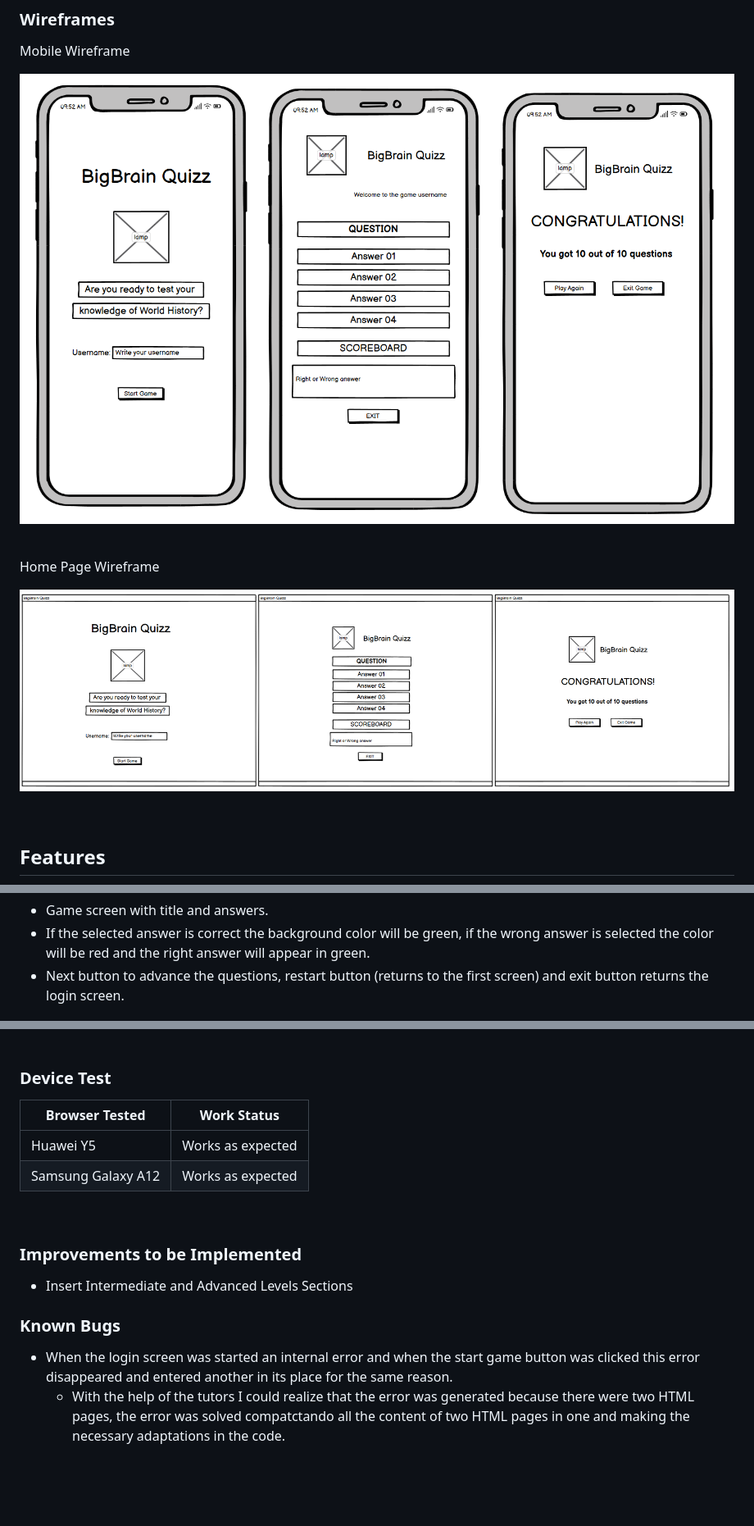
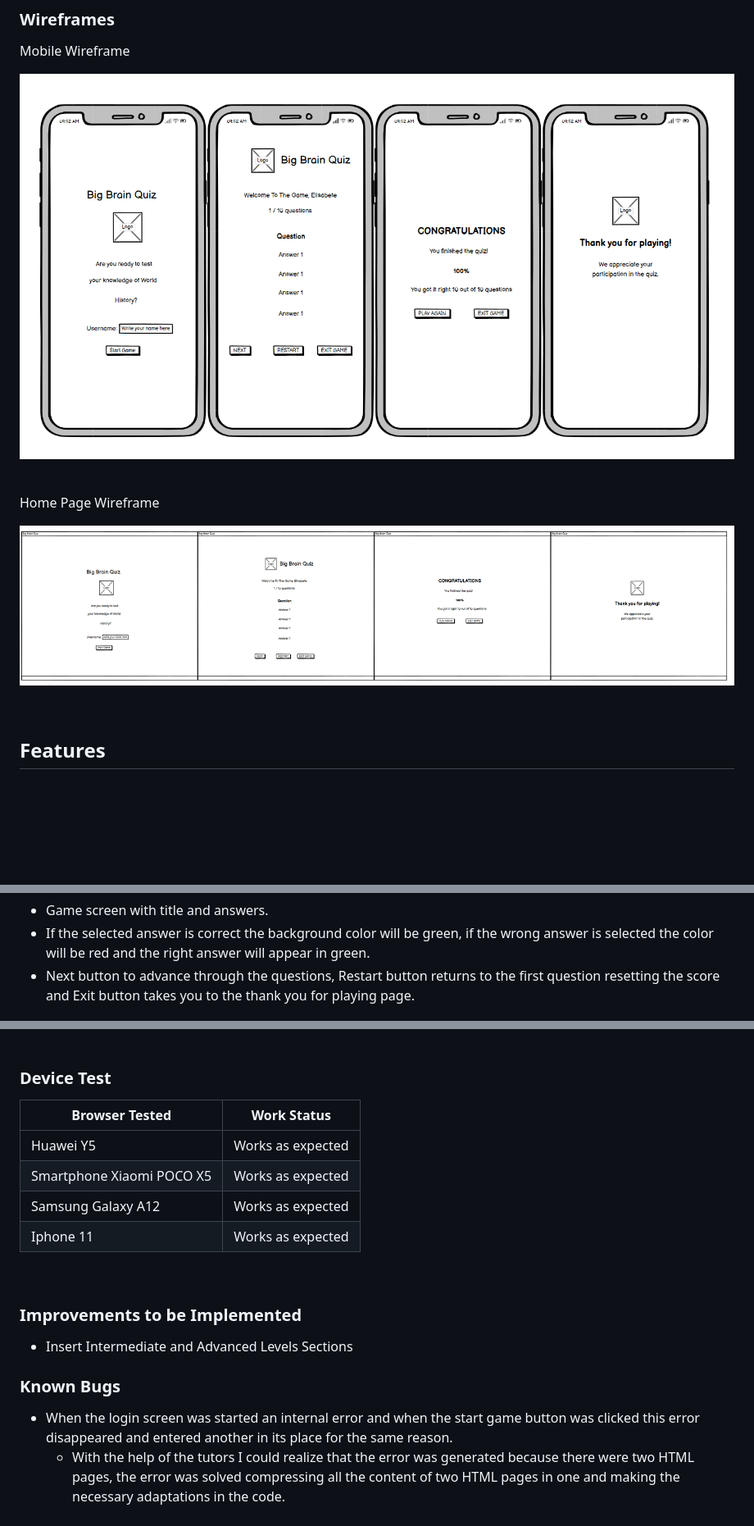
Before and after one commit to ElisabeteBilini/BigBrainQuiz, a Markdown page: README.md, 3 parts joined by grey strips. Shown: that part at 82% size. Drawn GitHub-style; pictures changed too: assets/images/Wireframe.png, assets/images/desktop.png; blank space fills up the shorter version.

Commit message:
Add README content

```diff
--- a/README.md
+++ b/README.md
@@ -109,7 +109,7 @@
 <ul>
 <li>Game screen with title and answers.</li>
 <li>If the selected answer is correct the background color will be green, if the wrong answer is selected the color will be red and the right answer will appear in green. </li>
-<li>Next button to advance the questions, restart button (returns to the first screen) and exit button returns the login screen.</li>
+<li>Next button to advance through the questions, Restart button returns to the first question resetting the score and Exit button takes you to the thank you for playing page.</li>
 </ul>
 
 ![index](assets/images/questions.png)
@@ -221,7 +225,9 @@
 | Browser Tested              | Work Status        |
 | ----------------------------|--------------------|
 | Huawei Y5                   |  Works as expected |
+| Smartphone Xiaomi POCO X5   |  Works as expected |
 | Samsung Galaxy A12          |  Works as expected |
+| Iphone 11                   |  Works as expected |
 <br>
 
 <h3>Improvements to be Implemented</h3>
@@ -233,7 +239,7 @@
 <ul>
 <li>When the login screen was started an internal error and when the start game button was clicked this error disappeared and entered another in its place for the same reason.</li>
 <ul>
-<li>With the help of the tutors I could realize that the error was generated because there were two HTML pages, the error was solved compatctando all the content of two HTML pages in one and making the necessary adaptations in the code.</li>
+<li>With the help of the tutors I could realize that the error was generated because there were two HTML pages, the error was solved compressing all the content of two HTML pages in one and making the necessary adaptations in the code.</li>
 <br>
 
 ![index](assets/images/erro%20addevent.png)
```
Also changed, not shown: other parts of README.md (+7 -3 lines).
